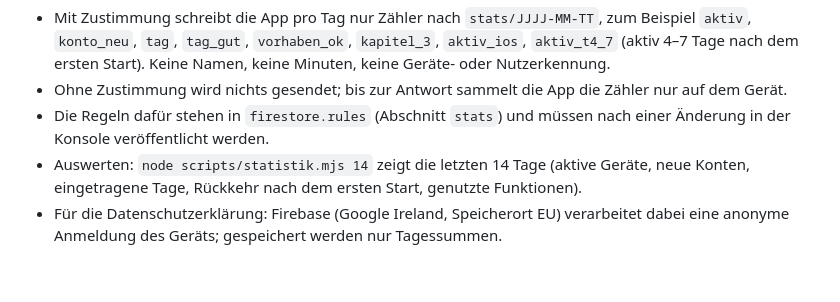
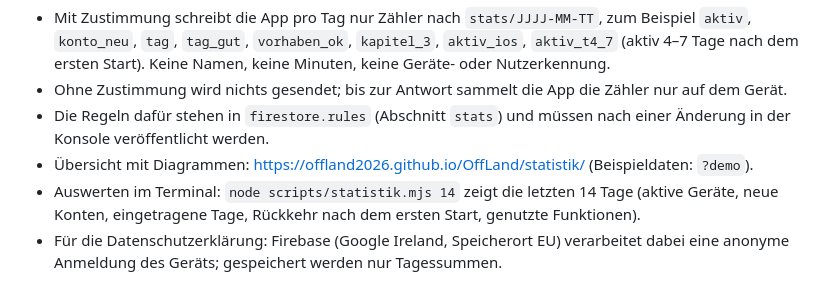
Before and after one commit to OffLand2026/OffLand, a Markdown page: docs/online.md, the part around the change. Drawn GitHub-style.

Commit message:
Doku: Link zur Statistik-Übersicht
Co-Authored-By: Claude Opus 5.5 <noreply@anthropic.com>
Claude-Session: https://claude.ai/code/session_012GJzXY9bmZ3goK4mHjrR8F

```diff
--- a/docs/online.md
+++ b/docs/online.md
@@ -129,5 +129,6 @@ Nach dem ersten eingetragenen Tag fragt Mr. Bay einmal pro Gerät, ob OffLand an
 - Mit Zustimmung schreibt die App pro Tag nur Zähler nach `stats/JJJJ-MM-TT`, zum Beispiel `aktiv`, `konto_neu`, `tag`, `tag_gut`, `vorhaben_ok`, `kapitel_3`, `aktiv_ios`, `aktiv_t4_7` (aktiv 4–7 Tage nach dem ersten Start). Keine Namen, keine Minuten, keine Geräte- oder Nutzerkennung.
 - Ohne Zustimmung wird nichts gesendet; bis zur Antwort sammelt die App die Zähler nur auf dem Gerät.
 - Die Regeln dafür stehen in `firestore.rules` (Abschnitt `stats`) und müssen nach einer Änderung in der Konsole veröffentlicht werden.
-- Auswerten: `node scripts/statistik.mjs 14` zeigt die letzten 14 Tage (aktive Geräte, neue Konten, eingetragene Tage, Rückkehr nach dem ersten Start, genutzte Funktionen).
+- Übersicht mit Diagrammen: <https://offland2026.github.io/OffLand/statistik/> (Beispieldaten: `?demo`).
+- Auswerten im Terminal: `node scripts/statistik.mjs 14` zeigt die letzten 14 Tage (aktive Geräte, neue Konten, eingetragene Tage, Rückkehr nach dem ersten Start, genutzte Funktionen).
 - Für die Datenschutzerklärung: Firebase (Google Ireland, Speicherort EU) verarbeitet dabei eine anonyme Anmeldung des Geräts; gespeichert werden nur Tagessummen.
```
